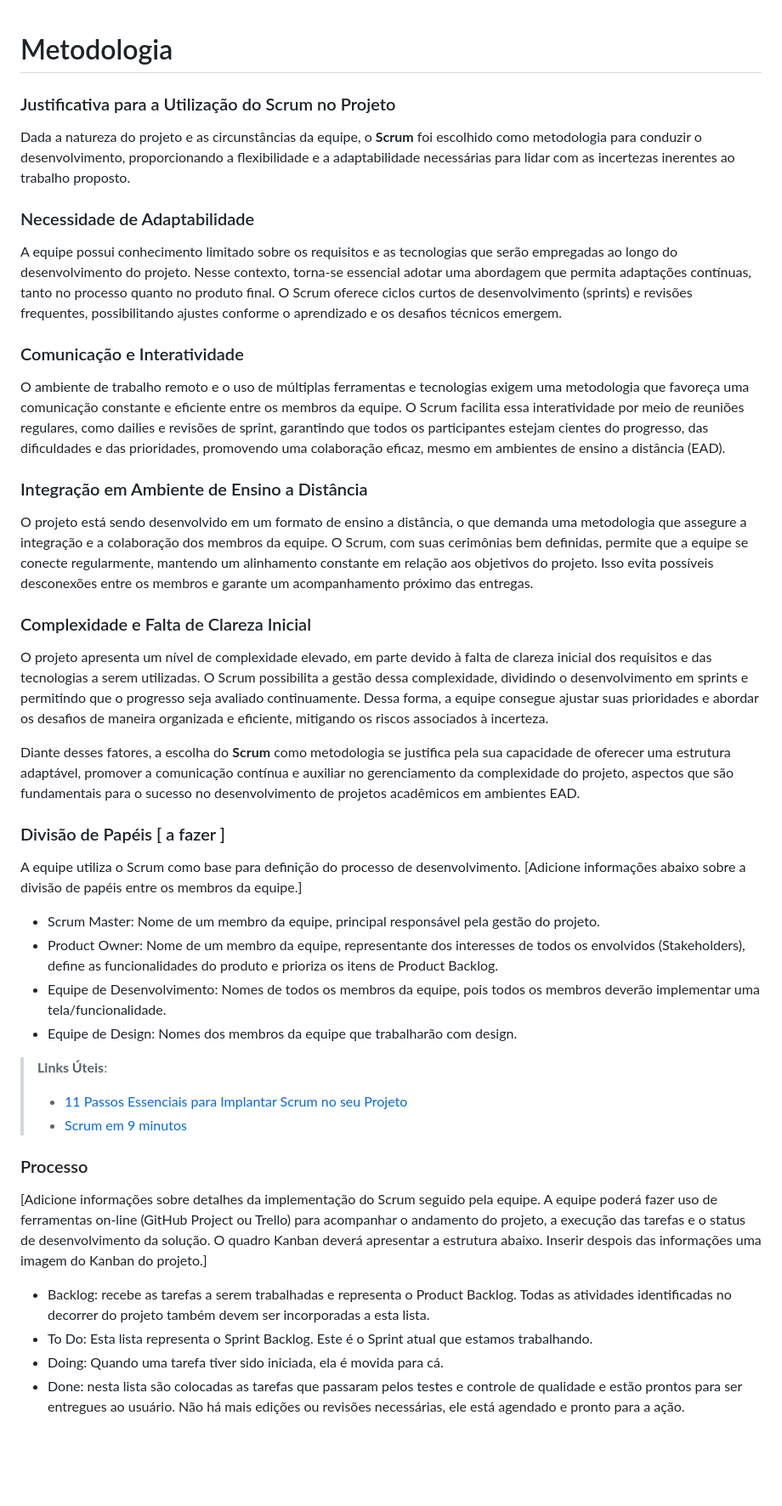
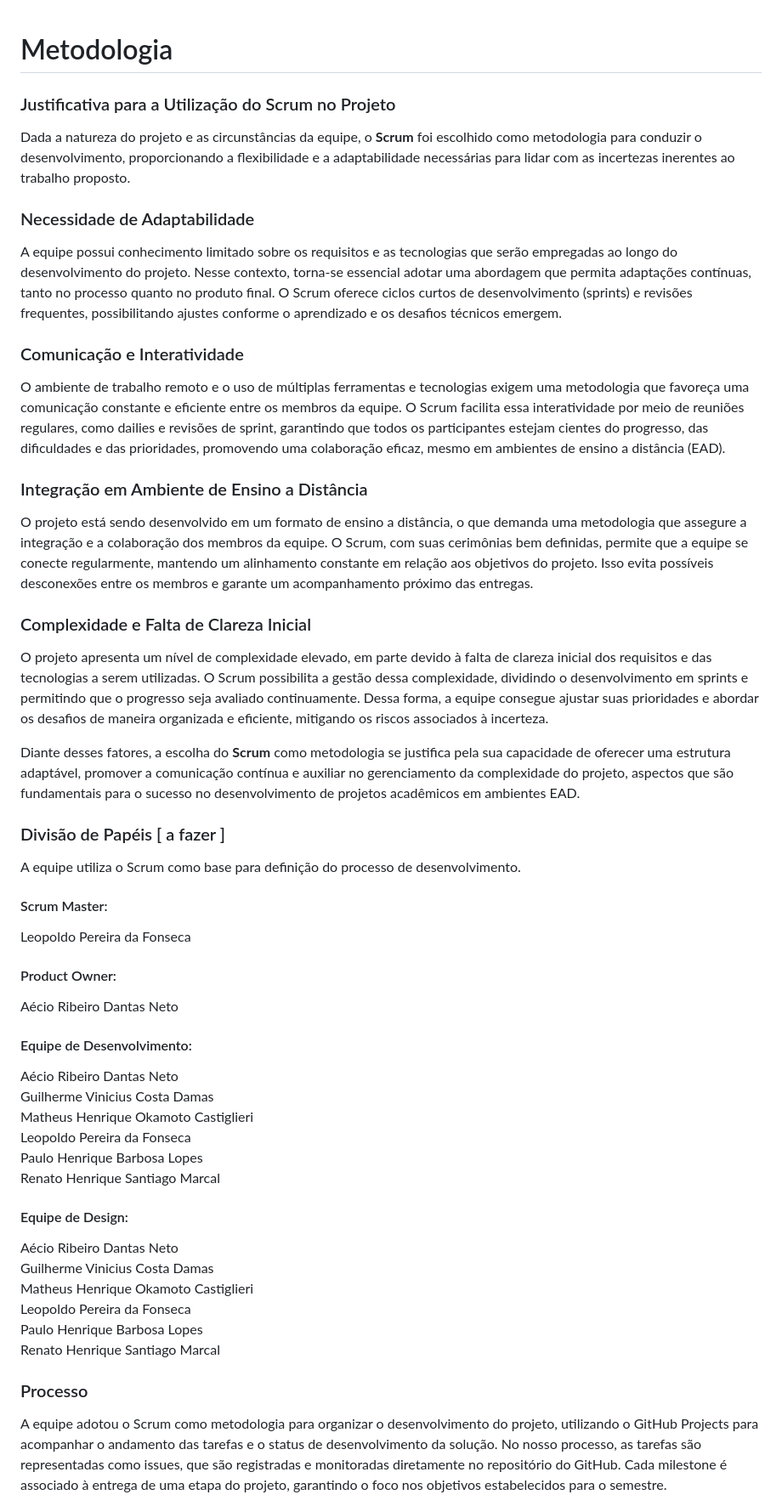
Before and after one commit to aecio-neto/bookfans-fork, a Markdown page: documentos/03-Metodologia.md, the part around the change printed below. Shown: that part at 85% size. Drawn GitHub-style; blank space fills up the shorter version.

```diff
--- a/documentos/03-Metodologia.md
+++ b/documentos/03-Metodologia.md
@@ -1,19 +1,23 @@
-
 # Metodologia
 
 ### Justificativa para a Utilização do Scrum no Projeto
+
 Dada a natureza do projeto e as circunstâncias da equipe, o **Scrum** foi escolhido como metodologia para conduzir o desenvolvimento, proporcionando a flexibilidade e a adaptabilidade necessárias para lidar com as incertezas inerentes ao trabalho proposto.
 
 ### Necessidade de Adaptabilidade
+
 A equipe possui conhecimento limitado sobre os requisitos e as tecnologias que serão empregadas ao longo do desenvolvimento do projeto. Nesse contexto, torna-se essencial adotar uma abordagem que permita adaptações contínuas, tanto no processo quanto no produto final. O Scrum oferece ciclos curtos de desenvolvimento (sprints) e revisões frequentes, possibilitando ajustes conforme o aprendizado e os desafios técnicos emergem.
 
 ### Comunicação e Interatividade
+
 O ambiente de trabalho remoto e o uso de múltiplas ferramentas e tecnologias exigem uma metodologia que favoreça uma comunicação constante e eficiente entre os membros da equipe. O Scrum facilita essa interatividade por meio de reuniões regulares, como dailies e revisões de sprint, garantindo que todos os participantes estejam cientes do progresso, das dificuldades e das prioridades, promovendo uma colaboração eficaz, mesmo em ambientes de ensino a distância (EAD).
 
 ### Integração em Ambiente de Ensino a Distância
+
 O projeto está sendo desenvolvido em um formato de ensino a distância, o que demanda uma metodologia que assegure a integração e a colaboração dos membros da equipe. O Scrum, com suas cerimônias bem definidas, permite que a equipe se conecte regularmente, mantendo um alinhamento constante em relação aos objetivos do projeto. Isso evita possíveis desconexões entre os membros e garante um acompanhamento próximo das entregas.
 
 ### Complexidade e Falta de Clareza Inicial
+
 O projeto apresenta um nível de complexidade elevado, em parte devido à falta de clareza inicial dos requisitos e das tecnologias a serem utilizadas. O Scrum possibilita a gestão dessa complexidade, dividindo o desenvolvimento em sprints e permitindo que o progresso seja avaliado continuamente. Dessa forma, a equipe consegue ajustar suas prioridades e abordar os desafios de maneira organizada e eficiente, mitigando os riscos associados à incerteza.
 
 Diante desses fatores, a escolha do **Scrum** como metodologia se justifica pela sua capacidade de oferecer uma estrutura adaptável, promover a comunicação contínua e auxiliar no gerenciamento da complexidade do projeto, aspectos que são fundamentais para o sucesso no desenvolvimento de projetos acadêmicos em ambientes EAD.
@@ -21,22 +25,36 @@ Diante desses fatores, a escolha do **Scrum** como metodologia se justifica pela
 ### Divisão de Papéis [ a fazer ]
 
 A equipe utiliza o Scrum como base para definição do processo de desenvolvimento.
-[Adicione informações abaixo sobre a divisão de papéis entre os membros da equipe.]
-- Scrum Master: Nome de um membro da equipe, principal responsável pela gestão do projeto.
-- Product Owner: Nome de um membro da equipe, representante dos interesses de todos os envolvidos (Stakeholders), define as funcionalidades do produto e prioriza os itens de Product Backlog.
-- Equipe de Desenvolvimento: Nomes de todos os membros da equipe, pois todos os membros deverão implementar uma tela/funcionalidade.
-- Equipe de Design: Nomes dos membros da equipe que trabalharão com design.
 
-> **Links Úteis**:
+#### Scrum Master:
+Leopoldo Pereira da Fonseca
+
+#### Product Owner:
+Aécio Ribeiro Dantas Neto
+
+#### Equipe de Desenvolvimento:
+Aécio Ribeiro Dantas Neto
+<br>Guilherme Vinicius Costa Damas
+<br>Matheus Henrique Okamoto Castiglieri
+<br>Leopoldo Pereira da Fonseca
+<br>Paulo Henrique Barbosa Lopes
+<br>Renato Henrique Santiago Marcal
+
+#### Equipe de Design:
+Aécio Ribeiro Dantas Neto
+<br>Guilherme Vinicius Costa Damas
+<br>Matheus Henrique Okamoto Castiglieri
+<br>Leopoldo Pereira da Fonseca
+<br>Paulo Henrique Barbosa Lopes
+<br>Renato Henrique Santiago Marcal
+
+<!-- > **Links Úteis**:
+>
 > - [11 Passos Essenciais para Implantar Scrum no seu
-> Projeto](https://mindmaster.com.br/scrum-11-passos/)
-> - [Scrum em 9 minutos](https://www.youtube.com/watch?v=XfvQWnRgxG0)
+>   Projeto](https://mindmaster.com.br/scrum-11-passos/)
+> - [Scrum em 9 minutos](https://www.youtube.com/watch?v=XfvQWnRgxG0) -->
 
 ### Processo
 
-[Adicione informações sobre detalhes da implementação do Scrum seguido pela equipe. A equipe poderá fazer uso de ferramentas on-line (GitHub Project ou Trello) para acompanhar o andamento do projeto, a execução das tarefas e o status de desenvolvimento da solução. O quadro Kanban deverá apresentar a estrutura abaixo. Inserir despois das informações uma imagem do Kanban do projeto.]
-- Backlog: recebe as tarefas a serem trabalhadas e representa o Product Backlog. Todas as atividades identificadas no decorrer do projeto também devem ser incorporadas a esta lista.
-- To Do: Esta lista representa o Sprint Backlog. Este é o Sprint atual que estamos trabalhando.
-- Doing: Quando uma tarefa tiver sido iniciada, ela é movida para cá.
-- Done: nesta lista são colocadas as tarefas que passaram pelos testes e controle de qualidade e estão prontos para ser entregues ao usuário. Não há mais edições ou revisões necessárias, ele está agendado e pronto para a ação.
+A equipe adotou o Scrum como metodologia para organizar o desenvolvimento do projeto, utilizando o GitHub Projects para acompanhar o andamento das tarefas e o status de desenvolvimento da solução. No nosso processo, as tarefas são representadas como issues, que são registradas e monitoradas diretamente no repositório do GitHub. Cada milestone é associado à entrega de uma etapa do projeto, garantindo o foco nos objetivos estabelecidos para o semestre.
 
```
Also changed, not shown: other parts of documentos/03-Metodologia.md (+48 -23 lines), documentos/img/backlog.png (added), documentos/img/labels.png (added).
